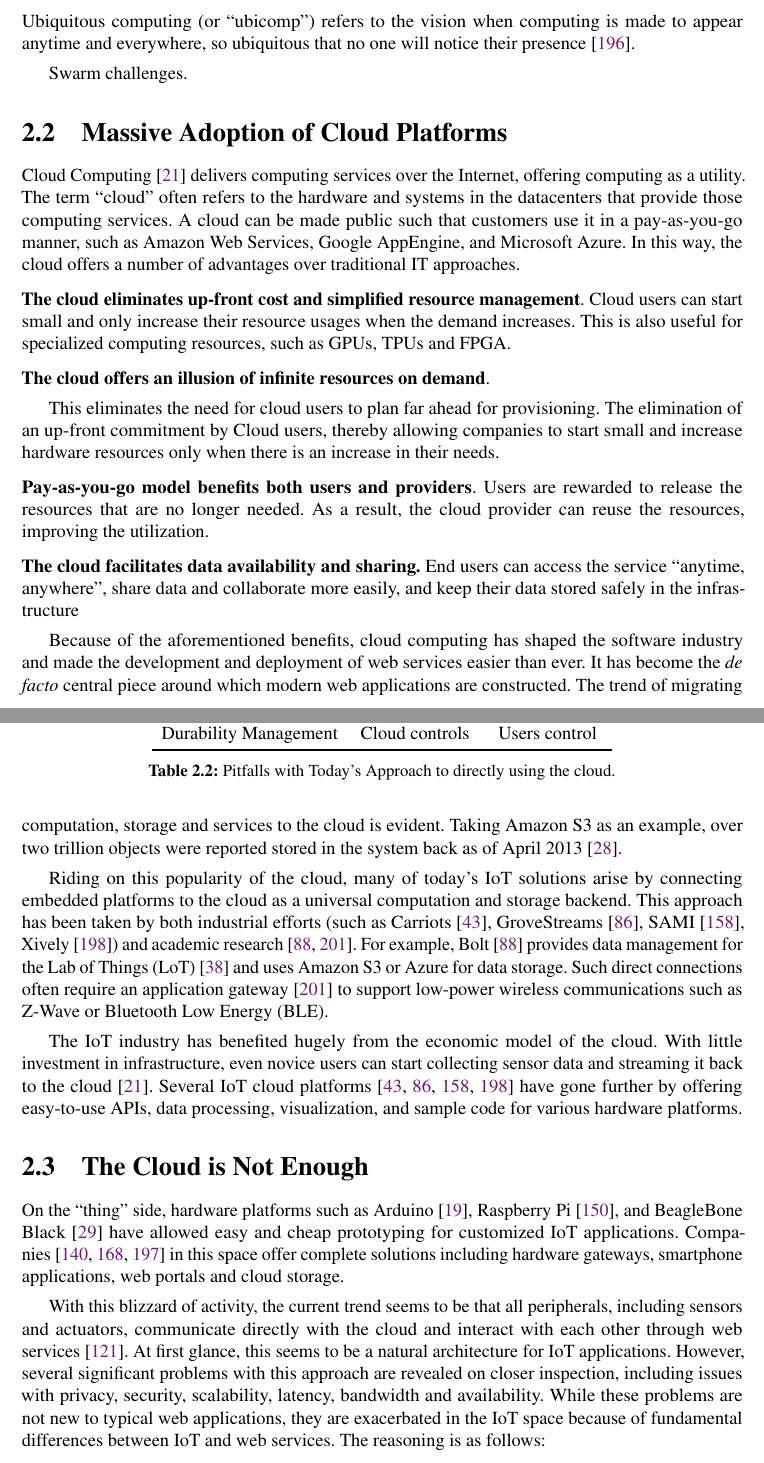
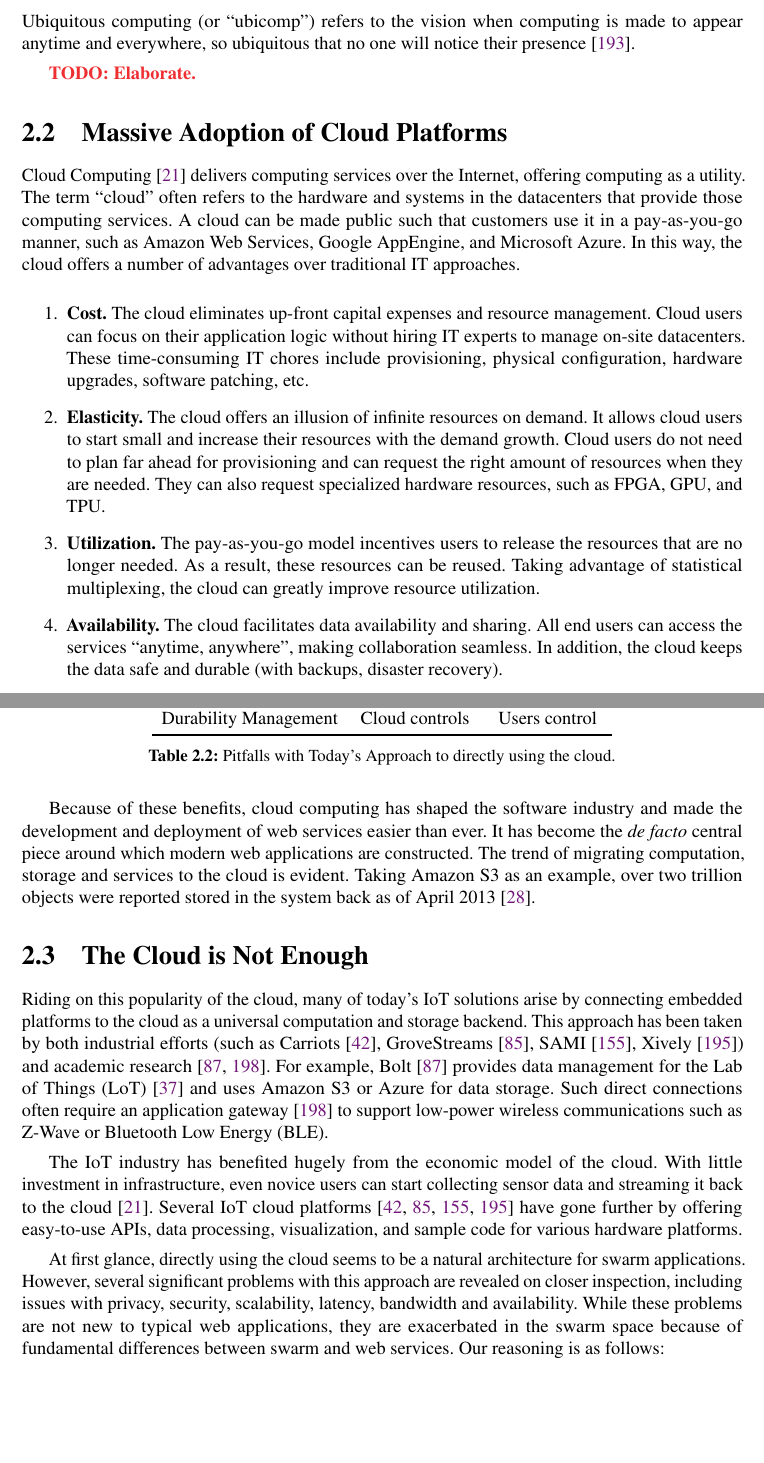
Before and after one commit to nebgnahz/thesis, a LaTeX thesis (thesis.tex, which reads background/cloud-pitfalls.tex, background/cloud.tex, background/swarm.tex): two parts of pages 21 and 22 of 85 before the commit and two parts of pages 21 and 22 of 84 after it, joined at a grey line, cut so that both start at the same text, the shorter picture padded with empty space. Compiled offline with pdfLaTeX.

Commit message:
background cloud

```diff
--- a/background/cloud-pitfalls.tex
+++ b/background/cloud-pitfalls.tex
@@ -1,21 +1,31 @@
 \section{The Cloud is Not Enough}
 \label{sec:cloud-not-enough}
 
-On the ``thing'' side, hardware platforms such as Arduino~\cite{arduino},
-Raspberry Pi~\cite{rpi}, and BeagleBone Black~\cite{bbb} have allowed easy and
-cheap prototyping for customized IoT applications.  Companies~\cite{ninja,
-  smartthings, wink} in this space offer complete solutions including hardware
-gateways, smartphone applications, web portals and cloud storage.
+Riding on this popularity of the cloud, many of today's IoT solutions arise by
+connecting embedded platforms to the cloud as a universal computation and
+storage backend. This approach has been taken by both industrial efforts (such
+as Carriots~\cite{carriots}, GroveStreams~\cite{grovestreams}, SAMI~\cite{sami},
+Xively~\cite{xively}) and academic research~\cite{gupta2014bolt,
+  zachariah1001internet}. For example, Bolt~\cite{gupta2014bolt} provides data
+management for the Lab of Things (LoT)~\cite{brush2013lab} and uses Amazon S3 or
+Azure for data storage. Such direct connections often require an application
+gateway~\cite{zachariah1001internet} to support low-power wireless
+communications such as Z-Wave or Bluetooth Low Energy (BLE).
 
-With this blizzard of activity, the current trend seems to be that all
-peripherals, including sensors and actuators, communicate directly with the
-cloud and interact with each other through web services~\cite{lee2014swarm}.  At
-first glance, this seems to be a natural architecture for IoT applications.
-However, several significant problems with this approach are revealed on closer
-inspection, including issues with privacy, security, scalability, latency,
-bandwidth and availability.  While these problems are not new to typical web
-applications, they are exacerbated in the IoT space because of fundamental
-differences between IoT and web services. The reasoning is as follows:
+The IoT industry has benefited hugely from the economic model of the cloud.
+With little investment in infrastructure, even novice users can start collecting
+sensor data and streaming it back to the cloud~\cite{armbrust2010view}.  Several
+IoT cloud platforms~\cite{carriots, grovestreams, xively, sami} have gone
+further by offering easy-to-use APIs, data processing, visualization, and sample
+code for various hardware platforms.
+
+At first glance, directly using the cloud seems to be a natural architecture for
+swarm applications. However, several significant problems with this approach are
+revealed on closer inspection, including issues with privacy, security,
+scalability, latency, bandwidth and availability.  While these problems are not
+new to typical web applications, they are exacerbated in the swarm space because
+of fundamental differences between swarm and web services. Our reasoning is as
+follows:
 
 \begin{table}
   \centering
--- a/background/cloud.tex
+++ b/background/cloud.tex
@@ -9,51 +9,37 @@ pay-as-you-go manner, such as Amazon Web Services, Google AppEngine, and
 Microsoft Azure. In this way, the cloud offers a number of advantages over
 traditional IT approaches.
 
-\para{The cloud eliminates up-front cost and simplified resource
-  management}. Cloud users can start small and only increase their resource
-usages when the demand increases. This is also useful for specialized computing
-resources, such as GPUs, TPUs and FPGA.
+\begin{enumerate}
+\item \textbf{Cost.} The cloud eliminates up-front capital expenses and resource
+  management. Cloud users can focus on their application logic without hiring IT
+  experts to manage on-site datacenters. These time-consuming IT chores include
+  provisioning, physical configuration, hardware upgrades, software patching,
+  etc.
 
-\para{The cloud offers an illusion of infinite resources on demand}.
+\item \textbf{Elasticity.} The cloud offers an illusion of infinite resources on
+  demand. It allows cloud users to start small and increase their resources with
+  the demand growth. Cloud users do not need to plan far ahead for provisioning
+  and can request the right amount of resources when they are needed. They can
+  also request specialized hardware resources, such as FPGA, GPU, and TPU.
 
-This eliminates the need for cloud users to plan far ahead for provisioning. The
-elimination of an up-front commitment by Cloud users, thereby allowing companies
-to start small and increase hardware resources only when there is an increase in
-their needs.
+\item \textbf{Utilization.} The pay-as-you-go model incentives users to release
+  the resources that are no longer needed. As a result, these resources can be
+  reused. Taking advantage of statistical multiplexing, the cloud can greatly
+  improve resource utilization.
 
-\para{Pay-as-you-go model benefits both users and providers}.  Users are
-rewarded to release the resources that are no longer needed. As a result, the
-cloud provider can reuse the resources, improving the utilization.
+\item \textbf{Availability.} The cloud facilitates data availability and
+  sharing. All end users can access the services ``anytime, anywhere'', making
+  collaboration seamless. In addition, the cloud keeps the data safe and durable
+  (with backups, disaster recovery).
 
-\para{The cloud facilitates data availability and sharing.} End users can access
-the service ``anytime, anywhere'', share data and collaborate more easily, and
-keep their data stored safely in the infrastructure
+\end{enumerate}
 
-Because of the aforementioned benefits, cloud computing has shaped the software
-industry and made the development and deployment of web services easier than
-ever. It has become the \textit{de facto} central piece around which modern web
-applications are constructed. The trend of migrating computation, storage and
-services to the cloud is evident. Taking Amazon S3 as an example, over two
-trillion objects were reported stored in the system back as of April
-2013~\cite{barr2013amazon}.
-
-Riding on this popularity of the cloud, many of today's IoT solutions arise by
-connecting embedded platforms to the cloud as a universal computation and
-storage backend. This approach has been taken by both industrial efforts (such
-as Carriots~\cite{carriots}, GroveStreams~\cite{grovestreams}, SAMI~\cite{sami},
-Xively~\cite{xively}) and academic research~\cite{gupta2014bolt,
-  zachariah1001internet}. For example, Bolt~\cite{gupta2014bolt} provides data
-management for the Lab of Things (LoT)~\cite{brush2013lab} and uses Amazon S3 or
-Azure for data storage. Such direct connections often require an application
-gateway~\cite{zachariah1001internet} to support low-power wireless
-communications such as Z-Wave or Bluetooth Low Energy (BLE).
-
-The IoT industry has benefited hugely from the economic model of the cloud.
-With little investment in infrastructure, even novice users can start collecting
-sensor data and streaming it back to the cloud~\cite{armbrust2010view}.  Several
-IoT cloud platforms~\cite{carriots, grovestreams, xively, sami} have gone
-further by offering easy-to-use APIs, data processing, visualization, and sample
-code for various hardware platforms.
+Because of these benefits, cloud computing has shaped the software industry and
+made the development and deployment of web services easier than ever. It has
+become the \textit{de facto} central piece around which modern web applications
+are constructed. The trend of migrating computation, storage and services to the
+cloud is evident. Taking Amazon S3 as an example, over two trillion objects were
+reported stored in the system back as of April 2013~\cite{barr2013amazon}.
 
 %%% Local Variables:
 %%% mode: latex
--- a/background/swarm.tex
+++ b/background/swarm.tex
@@ -358,7 +358,7 @@ Ubiquitous computing (or ``ubicomp'') refers to the vision when computing is
 made to appear anytime and everywhere, so ubiquitous that no one will notice
 their presence~\cite{weiser1993ubiquitous}.
 
-Swarm challenges.
+\todo{Elaborate.}
 
 %%% Local Variables:
 %%% mode: latex
```
